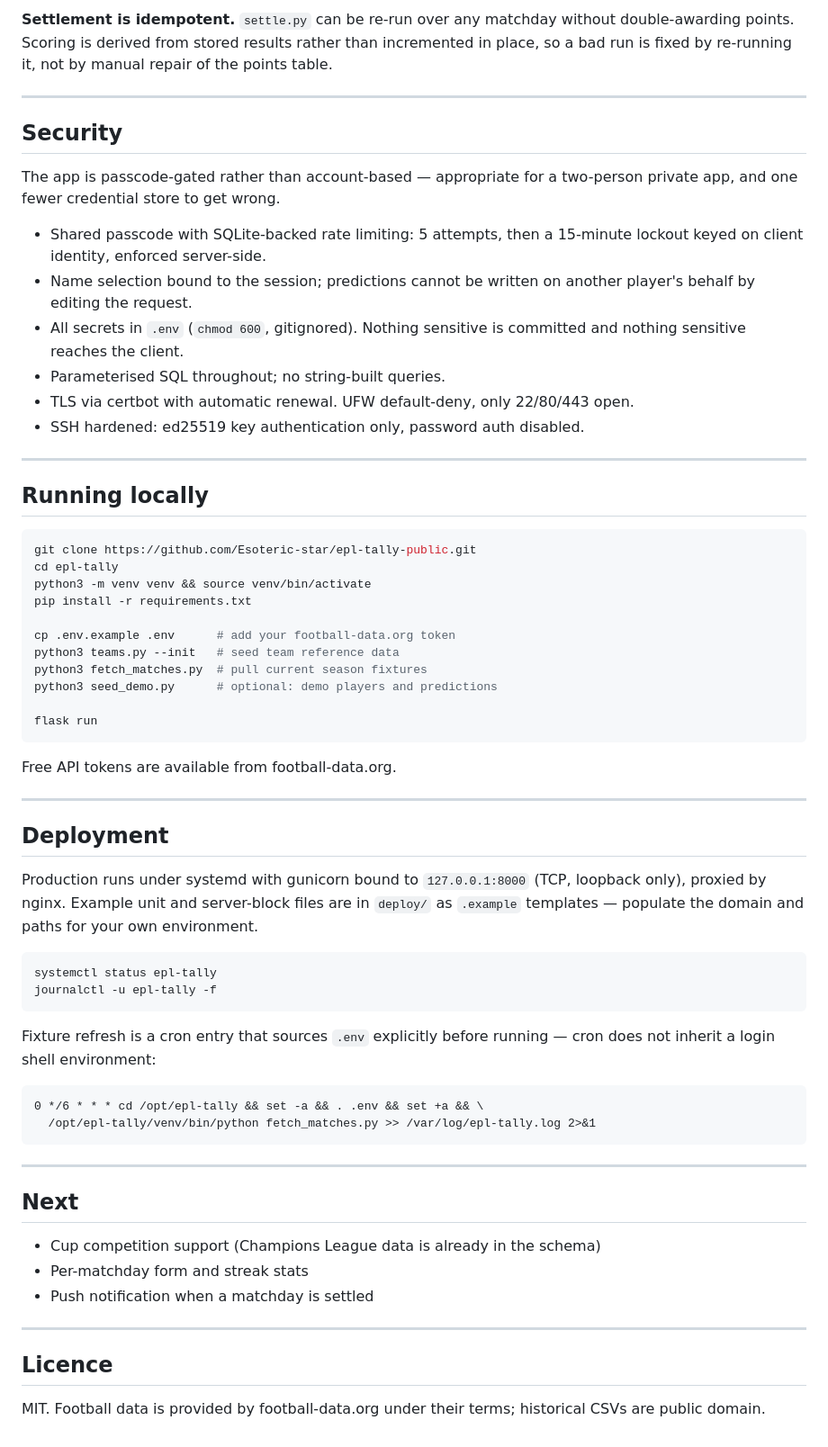
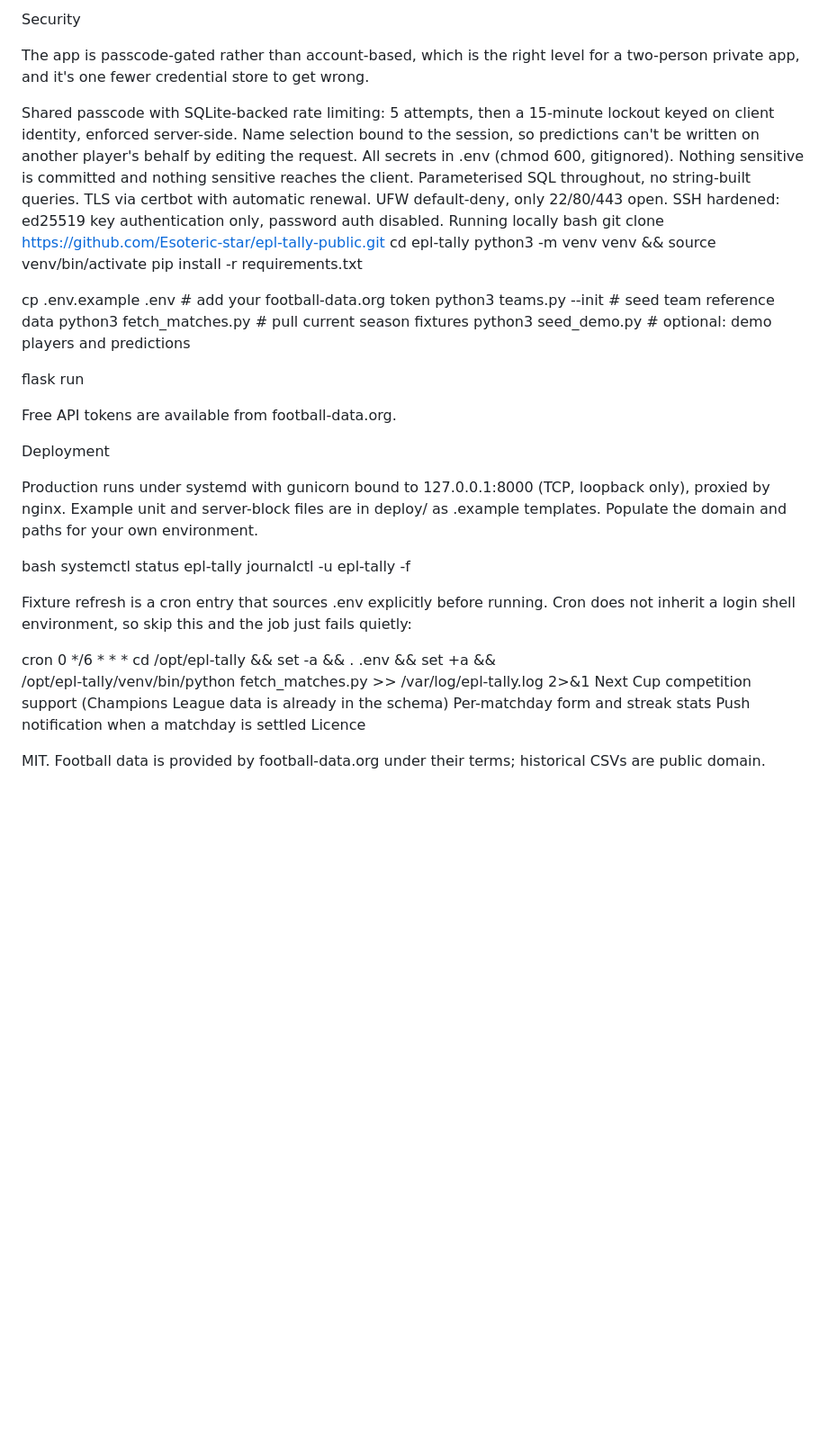
Before and after one commit to Esoteric-star/epl-tally-public, a Markdown page: README.md, the part around one of its changes. Shown at 90% size. Rendered like a GitHub page; blank space fills up the shorter version.

````diff
--- a/README.md
+++ b/README.md
@@ -172,31 +100,16 @@ overhead with no benefit. The schema is portable if that ever changes.
 
-**Settlement is idempotent.**
-`settle.py` can be re-run over any matchday without double-awarding points.
-Scoring is derived from stored results rather than incremented in place, so a bad
-run is fixed by re-running it, not by manual repair of the points table.
+Security
 
----
+The app is passcode-gated rather than account-based, which is the right level for a two-person private app, and it's one fewer credential store to get wrong.
 
-## Security
-
-The app is passcode-gated rather than account-based — appropriate for a two-person
-private app, and one fewer credential store to get wrong.
-
-- Shared passcode with SQLite-backed rate limiting: 5 attempts, then a 15-minute
-  lockout keyed on client identity, enforced server-side.
-- Name selection bound to the session; predictions cannot be written on another
-  player's behalf by editing the request.
-- All secrets in `.env` (`chmod 600`, gitignored). Nothing sensitive is committed
-  and nothing sensitive reaches the client.
-- Parameterised SQL throughout; no string-built queries.
-- TLS via certbot with automatic renewal. UFW default-deny, only 22/80/443 open.
-- SSH hardened: ed25519 key authentication only, password auth disabled.
-
----
-
-## Running locally
-
-```bash
+Shared passcode with SQLite-backed rate limiting: 5 attempts, then a 15-minute lockout keyed on client identity, enforced server-side.
+Name selection bound to the session, so predictions can't be written on another player's behalf by editing the request.
+All secrets in .env (chmod 600, gitignored). Nothing sensitive is committed and nothing sensitive reaches the client.
+Parameterised SQL throughout, no string-built queries.
+TLS via certbot with automatic renewal. UFW default-deny, only 22/80/443 open.
+SSH hardened: ed25519 key authentication only, password auth disabled.
+Running locally
+bash
 git clone https://github.com/Esoteric-star/epl-tally-public.git
 cd epl-tally
 python3 -m venv venv && source venv/bin/activate
@@ -208,43 +121,26 @@ python3 fetch_matches.py  # pull current season fixtures
 python3 seed_demo.py      # optional: demo players and predictions
 
 flask run
-```
 
 Free API tokens are available from football-data.org.
 
----
+Deployment
 
-## Deployment
+Production runs under systemd with gunicorn bound to 127.0.0.1:8000 (TCP, loopback only), proxied by nginx. Example unit and server-block files are in deploy/ as .example templates. Populate the domain and paths for your own environment.
 
-Production runs under systemd with gunicorn bound to `127.0.0.1:8000` (TCP,
-loopback only), proxied by nginx. Example unit and server-block files are in
-`deploy/` as `.example` templates — populate the domain and paths for your own
-environment.
-
-```bash
+bash
 systemctl status epl-tally
 journalctl -u epl-tally -f
-```
 
-Fixture refresh is a cron entry that sources `.env` explicitly before running —
-cron does not inherit a login shell environment:
+Fixture refresh is a cron entry that sources .env explicitly before running. Cron does not inherit a login shell environment, so skip this and the job just fails quietly:
 
-```cron
+cron
 0 */6 * * * cd /opt/epl-tally && set -a && . .env && set +a && \
   /opt/epl-tally/venv/bin/python fetch_matches.py >> /var/log/epl-tally.log 2>&1
-```
+Next
+Cup competition support (Champions League data is already in the schema)
+Per-matchday form and streak stats
+Push notification when a matchday is settled
+Licence
 
----
-
-## Next
-
-- Cup competition support (Champions League data is already in the schema)
-- Per-matchday form and streak stats
-- Push notification when a matchday is settled
-
----
-
-## Licence
-
-MIT. Football data is provided by football-data.org under their terms; historical
-CSVs are public domain.
+MIT. Football data is provided by football-data.org under their terms; historical CSVs are public domain.
````
Also changed, not shown: other parts of README.md (+41 -113 lines).
